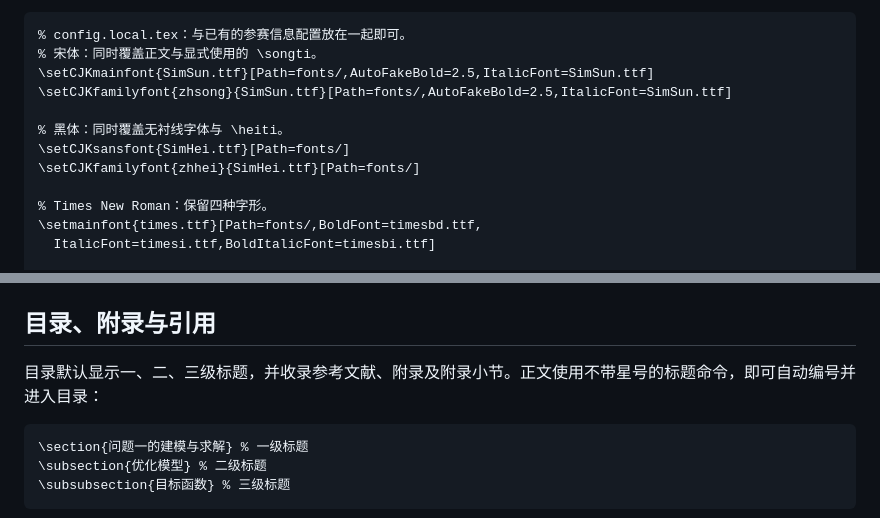
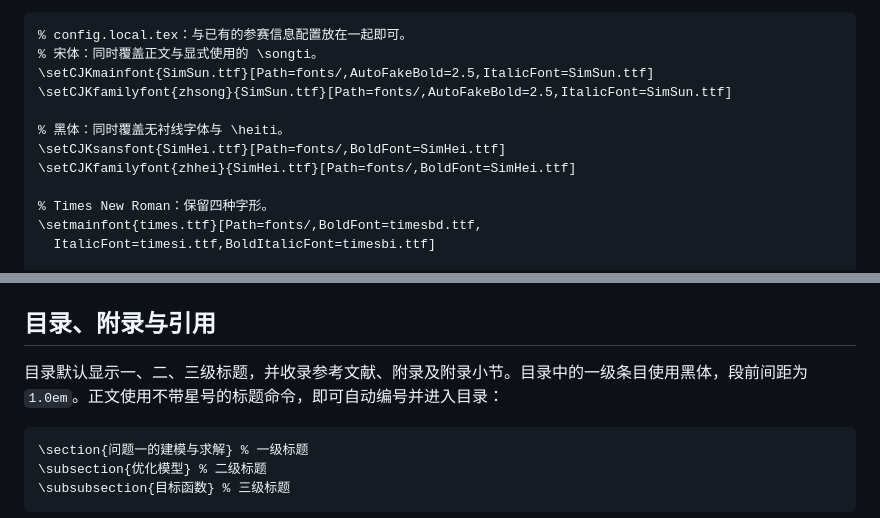
Before and after one commit to rudykon/GMCM2026-LaTeX-Template, a Markdown page: docs/FORMAT.md, 2 parts joined by grey strips. Drawn GitHub-style.

Commit message:
Use Heiti for top-level contents entries

````diff
--- a/docs/FORMAT.md
+++ b/docs/FORMAT.md
@@ -108,8 +108,8 @@ Linux 可用 `fc-match SimSun` 查看匹配结果；该命令可能返回替代
 \setCJKfamilyfont{zhsong}{SimSun.ttf}[Path=fonts/,AutoFakeBold=2.5,ItalicFont=SimSun.ttf]
 
 % 黑体：同时覆盖无衬线字体与 \heiti。
-\setCJKsansfont{SimHei.ttf}[Path=fonts/]
-\setCJKfamilyfont{zhhei}{SimHei.ttf}[Path=fonts/]
+\setCJKsansfont{SimHei.ttf}[Path=fonts/,BoldFont=SimHei.ttf]
+\setCJKfamilyfont{zhhei}{SimHei.ttf}[Path=fonts/,BoldFont=SimHei.ttf]
 
 % Times New Roman：保留四种字形。
 \setmainfont{times.ttf}[Path=fonts/,BoldFont=timesbd.ttf,
@@ -128,7 +128,7 @@ Linux 可用 `fc-match SimSun` 查看匹配结果；该命令可能返回替代
 
 ## 目录、附录与引用
 
-目录默认显示一、二、三级标题，并收录参考文献、附录及附录小节。正文使用不带星号的标题命令，即可自动编号并进入目录：
+目录默认显示一、二、三级标题，并收录参考文献、附录及附录小节。目录中的一级条目使用黑体，段前间距为 `1.0em`。正文使用不带星号的标题命令，即可自动编号并进入目录：
 
 ```latex
 \section{问题一的建模与求解} % 一级标题
````
Also changed, not shown: docs/preview.png, 2 other files.
